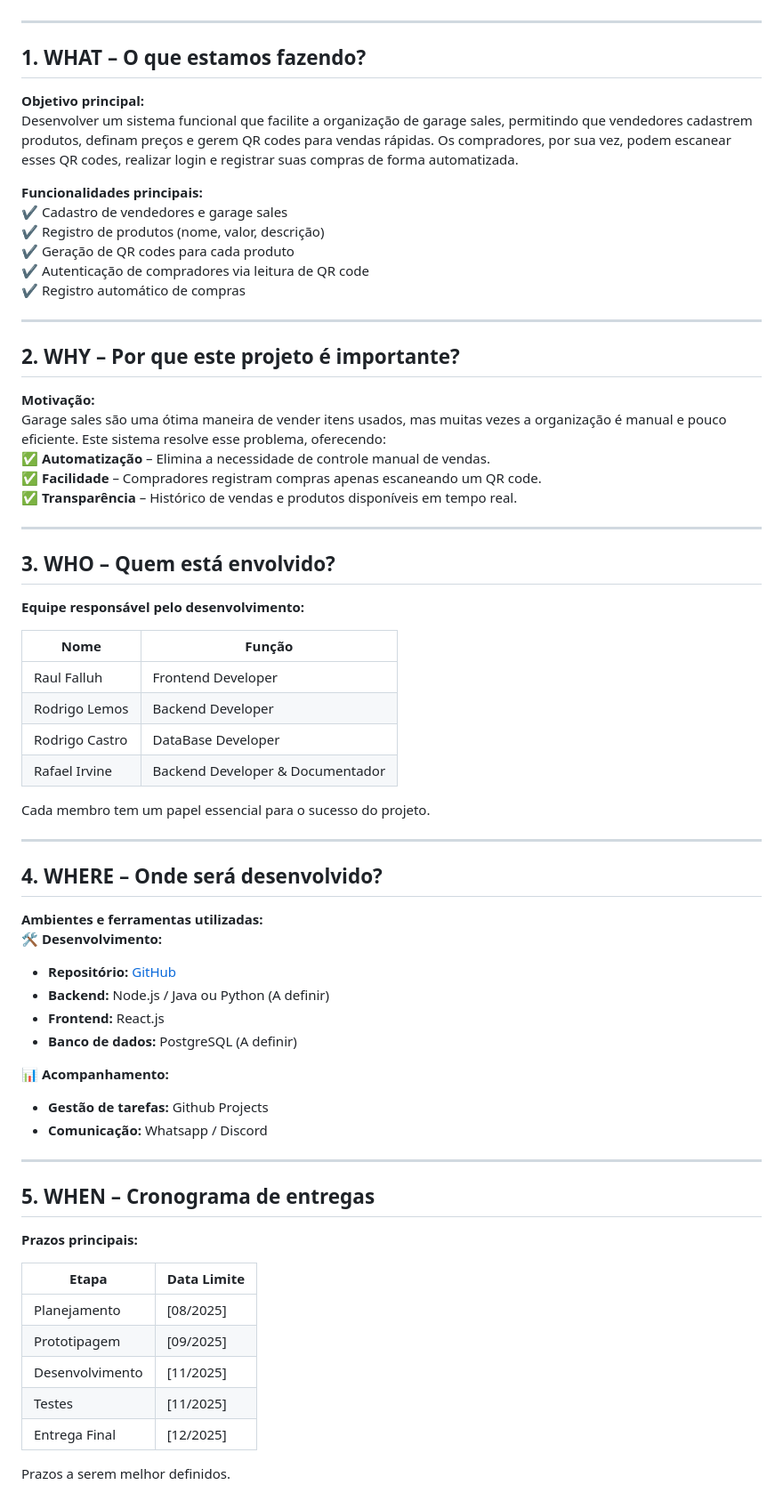
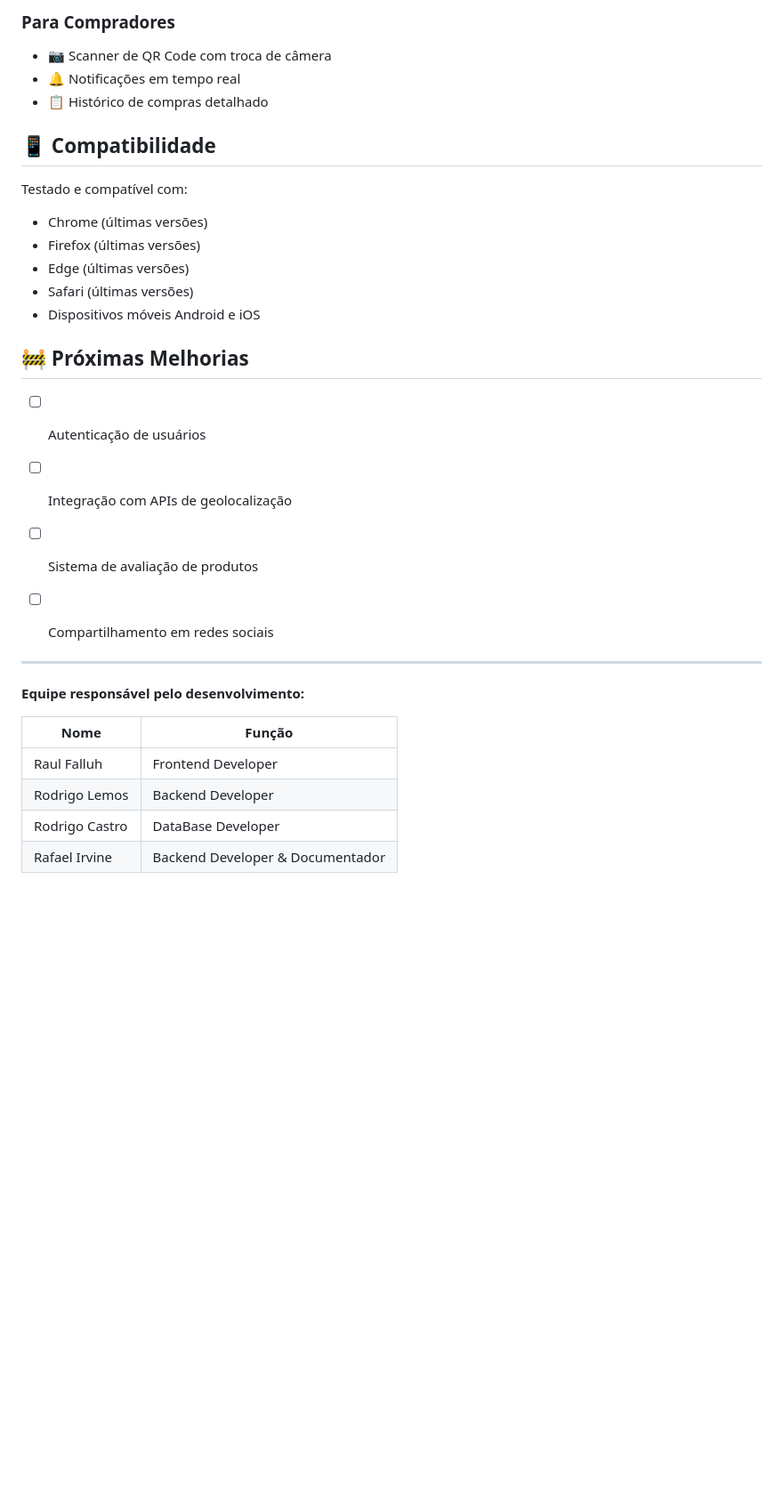
Before and after one commit to RodrigoHLemos/coisas-de-garagem, a Markdown page: README.md, the part around one of its changes. Shown at 89% size. Drawn GitHub-style; blank space fills up the shorter version.

```diff
--- a/README.md
+++ b/README.md
@@ -6,29 +59,27 @@ Um sistema moderno e intuitivo para gerenciar vendas de garagem, conectando vend
+### Para Compradores
+- 📷 Scanner de QR Code com troca de câmera
+- 🔔 Notificações em tempo real
+- 📋 Histórico de compras detalhado
+
+## 📱 Compatibilidade
+
+Testado e compatível com:
+- Chrome (últimas versões)
+- Firefox (últimas versões)
+- Edge (últimas versões)
+- Safari (últimas versões)
+- Dispositivos móveis Android e iOS
+
+## 🚧 Próximas Melhorias
+
+- [ ] Autenticação de usuários
+- [ ] Integração com APIs de geolocalização
+- [ ] Sistema de avaliação de produtos
+- [ ] Compartilhamento em redes sociais
+
 
 ---
 
-## **1. WHAT – O que estamos fazendo?**
-**Objetivo principal:**
-Desenvolver um sistema funcional que facilite a organização de garage sales, permitindo que vendedores cadastrem produtos, definam preços e gerem QR codes para vendas rápidas. Os compradores, por sua vez, podem escanear esses QR codes, realizar login e registrar suas compras de forma automatizada.
-
-**Funcionalidades principais:**
-✔ Cadastro de vendedores e garage sales
-✔ Registro de produtos (nome, valor, descrição)
-✔ Geração de QR codes para cada produto
-✔ Autenticação de compradores via leitura de QR code
-✔ Registro automático de compras
-
----
-
-## **2. WHY – Por que este projeto é importante?**
-**Motivação:**
-Garage sales são uma ótima maneira de vender itens usados, mas muitas vezes a organização é manual e pouco eficiente. Este sistema resolve esse problema, oferecendo:
-✅ **Automatização** – Elimina a necessidade de controle manual de vendas.
-✅ **Facilidade** – Compradores registram compras apenas escaneando um QR code.
-✅ **Transparência** – Histórico de vendas e produtos disponíveis em tempo real.
-
----
-
-## **3. WHO – Quem está envolvido?**
 **Equipe responsável pelo desenvolvimento:**
 
 | Nome         | Função                     |
@@ -37,35 +88,3 @@ Garage sales são uma ótima maneira de vender itens usados, mas muitas vezes a
 | Rodrigo Lemos     | Backend Developer         |
 | Rodrigo Castro    | DataBase Developer                |
 | Rafael Irvine    | Backend Developer & Documentador             |
-
-Cada membro tem um papel essencial para o sucesso do projeto.
-
----
-
-## **4. WHERE – Onde será desenvolvido?**
-**Ambientes e ferramentas utilizadas:**
-🛠 **Desenvolvimento:**
-- **Repositório:** [GitHub](https://github.com/1harz/CoisasDeGaragem)
-- **Backend:** Node.js / Java ou Python (A definir)
-- **Frontend:** React.js
-- **Banco de dados:** PostgreSQL (A definir)
-
-📊 **Acompanhamento:**
-- **Gestão de tarefas:** Github Projects
-- **Comunicação:** Whatsapp / Discord
-
----
-
-## **5. WHEN – Cronograma de entregas**
-**Prazos principais:**
-
-| Etapa            | Data Limite     |
-|------------------|----------------|
-| Planejamento     | [08/2025]   |
-| Prototipagem     | [09/2025]   |
-| Desenvolvimento  | [11/2025]   |
-| Testes           | [11/2025]   |
-| Entrega Final    | [12/2025]   |
-
-Prazos a serem melhor definidos.
-
```
Also changed, not shown: other parts of README.md (+56 -27 lines).
